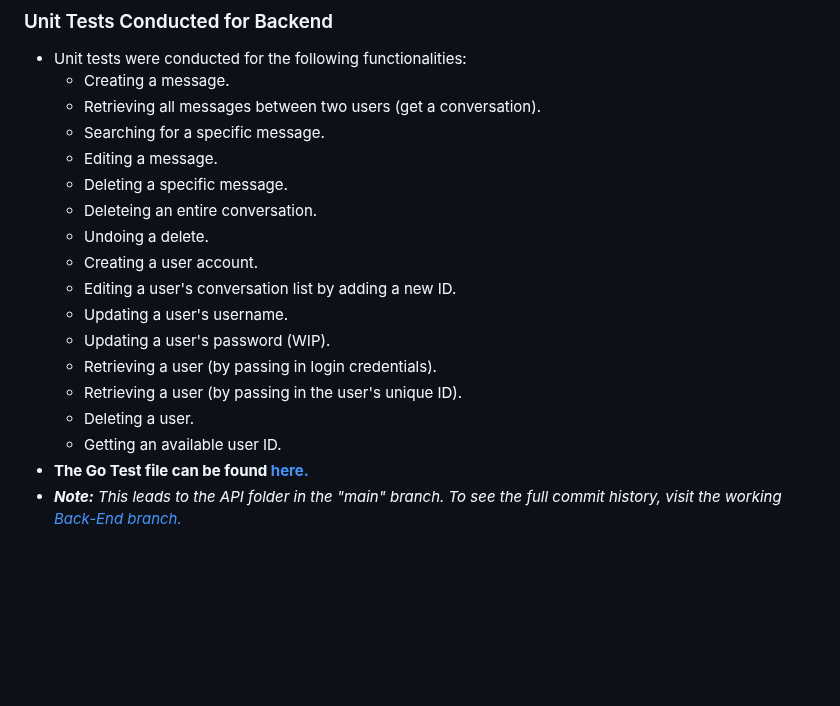
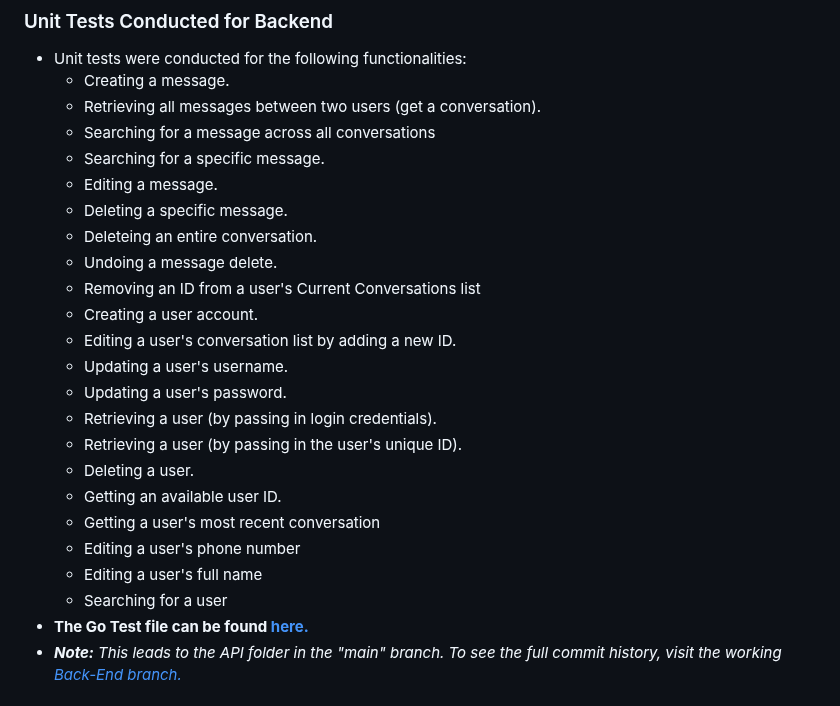
Before and after one commit to SWEGroup39/GatorChatApp, a Markdown page: Sprint4.md, the part around the change. Drawn GitHub-style; blank space fills up the shorter version.

```diff
--- a/Sprint4.md
+++ b/Sprint4.md
@@ -85,19 +85,25 @@
   - Unit tests were conducted for the following functionalities:
      - Creating a message.
      - Retrieving all messages between two users (get a conversation).
+     - Searching for a message across all conversations
      - Searching for a specific message.
      - Editing a message.
      - Deleting a specific message.
      - Deleteing an entire conversation.
-     - Undoing a delete.
+     - Undoing a message delete.
+     - Removing an ID from a user's Current Conversations list
      - Creating a user account.
      - Editing a user's conversation list by adding a new ID.
      - Updating a user's username.
-     - Updating a user's password (WIP).
+     - Updating a user's password.
      - Retrieving a user (by passing in login credentials).
      - Retrieving a user (by passing in the user's unique ID).
      - Deleting a user.
      - Getting an available user ID.
+     - Getting a user's most recent conversation
+     - Editing a user's phone number
+     - Editing a user's full name
+     - Searching for a user
   - **The Go Test file can be found [here.](https://github.com/SWEGroup39/GatorChatApp/blob/main/App_Contents/BackEnd/API/GatorChat_Rest_API_test.go)**
    - _**Note:** This leads to the API folder in the "main" branch. To see the full commit history, visit the working [Back-End branch.](https://github.com/SWEGroup39/GatorChatApp/tree/Back-End-Branch)_
 
```
